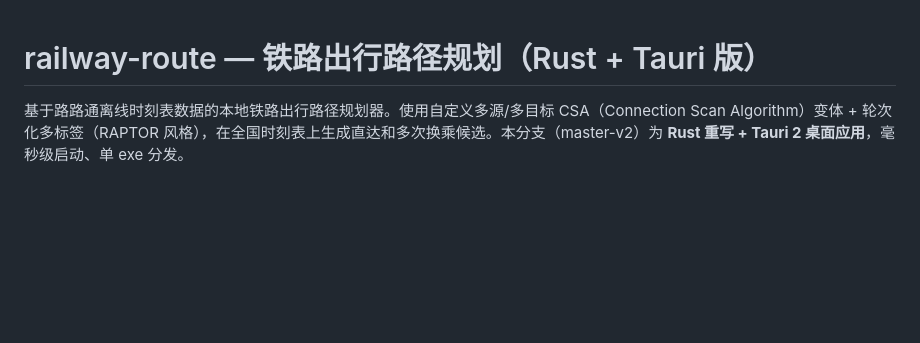
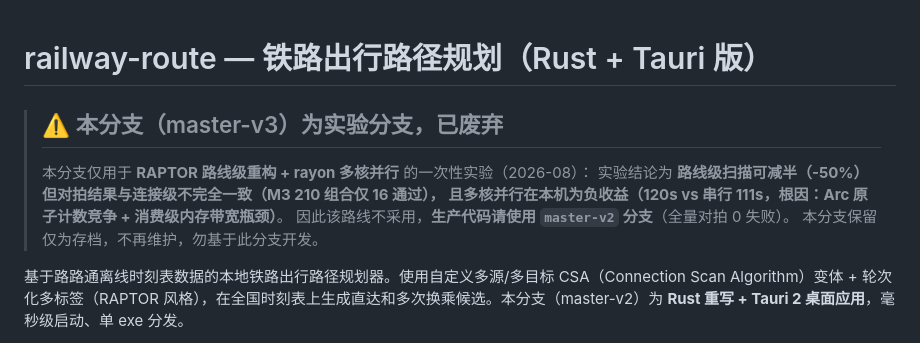
Before and after one commit to HaoyueQin/railway-route, a Markdown page: README.md, the part around the change. GitHub-like rendering; blank space fills up the shorter version.

Commit message:
docs: 标注 master-v3 为已废弃实验分支（RAPTOR 并行重构存档）

```diff
--- a/README.md
+++ b/README.md
@@ -1,4 +1,12 @@
 # railway-route — 铁路出行路径规划（Rust + Tauri 版）
+
+> ## ⚠️ 本分支（master-v3）为实验分支，已废弃
+>
+> 本分支仅用于 **RAPTOR 路线级重构 + rayon 多核并行** 的一次性实验（2026-08）：
+> 实验结论为 **路线级扫描可减半（-50%）但对拍结果与连接级不完全一致（M3 210 组合仅 16 通过），
+> 且多核并行在本机为负收益（120s vs 串行 111s，根因：Arc 原子计数竞争 + 消费级内存带宽瓶颈）**。
+> 因此该路线不采用，**生产代码请使用 `master-v2` 分支**（全量对拍 0 失败）。
+> 本分支保留仅为存档，不再维护，勿基于此分支开发。
 
 基于路路通离线时刻表数据的本地铁路出行路径规划器。使用自定义多源/多目标 CSA（Connection Scan Algorithm）变体 + 轮次化多标签（RAPTOR 风格），在全国时刻表上生成直达和多次换乘候选。本分支（master-v2）为 **Rust 重写 + Tauri 2 桌面应用**，毫秒级启动、单 exe 分发。
 
```
